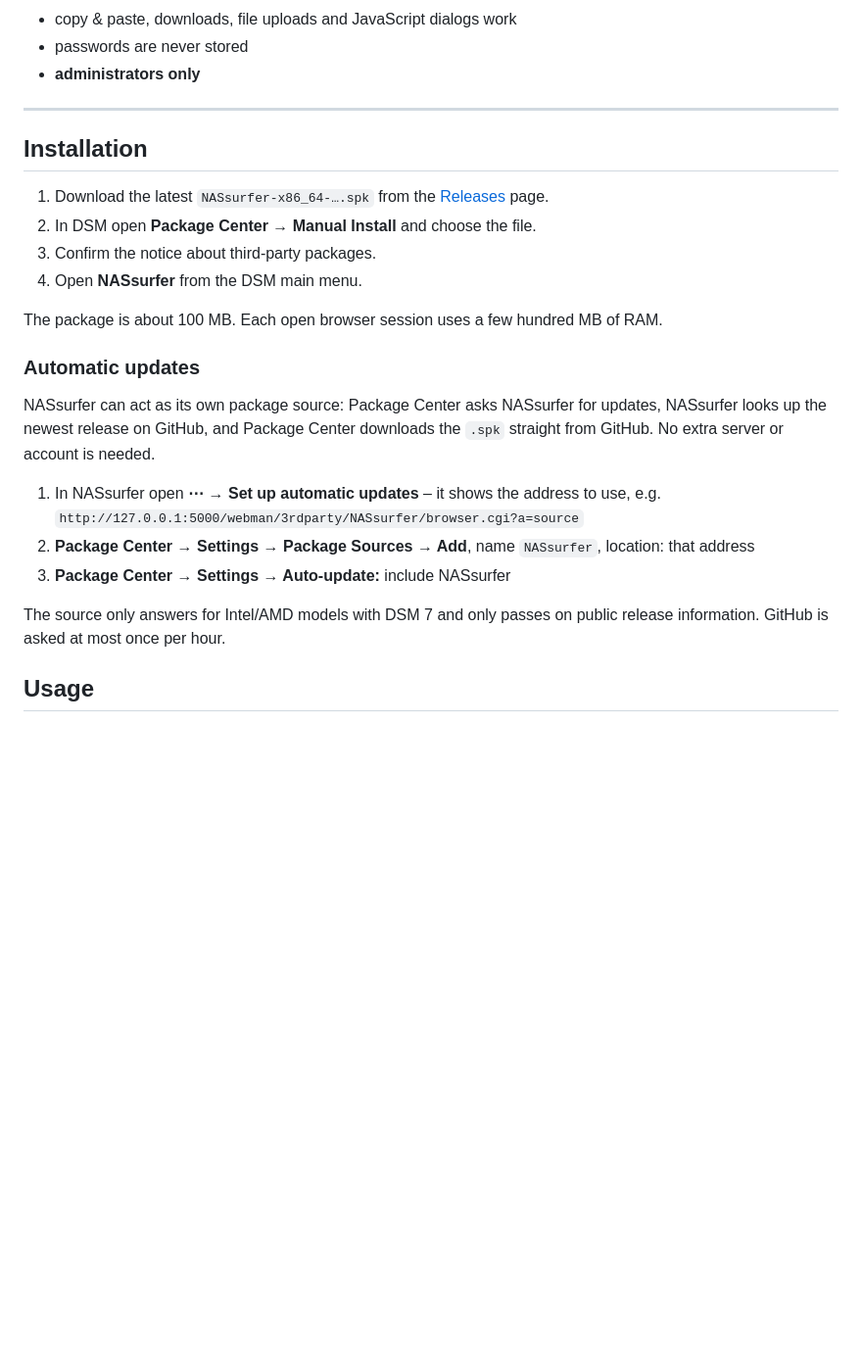
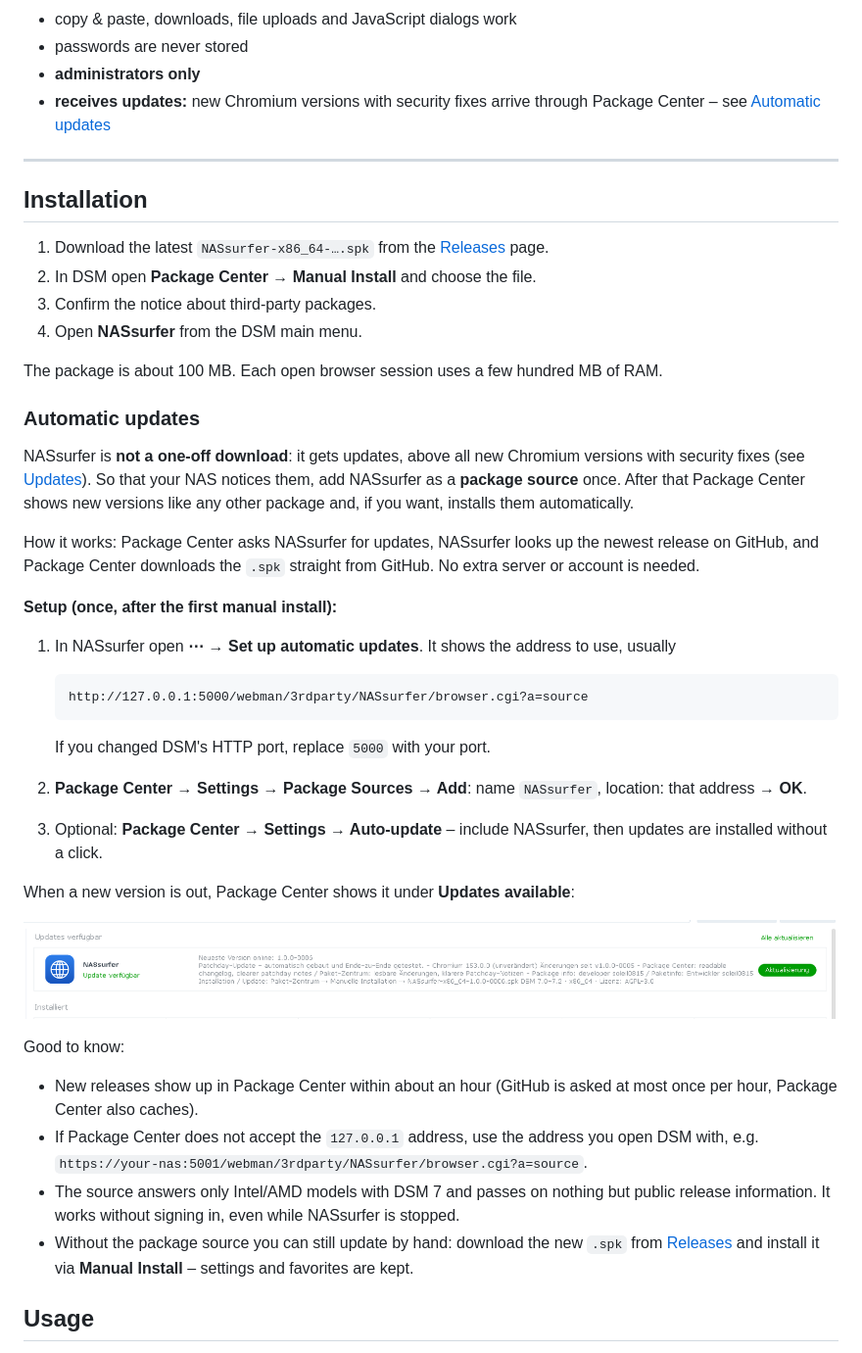
Before and after one commit to soleil0815/nassurfer, a Markdown page: README.md, the part around the change. Shown at 98% size. Drawn GitHub-style; pictures changed too: docs/images/update-available.png (added); blank space fills up the shorter version.

````diff
--- a/README.md
+++ b/README.md
@@ -22,6 +22,8 @@ router, printer, Proxmox, Docker tools, intranet pages.
 - copy & paste, downloads, file uploads and JavaScript dialogs work
 - passwords are never stored
 - **administrators only**
+- **receives updates:** new Chromium versions with security fixes arrive through Package
+  Center – see [Automatic updates](#automatic-updates)
 
 ---
 
@@ -37,17 +39,45 @@ The package is about 100 MB. Each open browser session uses a few hundred MB of
 
 ### Automatic updates
 
-NASsurfer can act as its own package source: Package Center asks NASsurfer for
-updates, NASsurfer looks up the newest release on GitHub, and Package Center downloads
-the `.spk` straight from GitHub. No extra server or account is needed.
+NASsurfer is **not a one-off download**: it gets updates, above all new Chromium versions
+with security fixes (see [Updates](#updates)). So that your NAS notices them, add NASsurfer
+as a **package source** once. After that Package Center shows new versions like any other
+package and, if you want, installs them automatically.
 
-1. In NASsurfer open **⋯ → Set up automatic updates** – it shows the address to use,
-   e.g. `http://127.0.0.1:5000/webman/3rdparty/NASsurfer/browser.cgi?a=source`
-2. **Package Center → Settings → Package Sources → Add**, name `NASsurfer`, location: that address
-3. **Package Center → Settings → Auto-update:** include NASsurfer
+How it works: Package Center asks NASsurfer for updates, NASsurfer looks up the newest
+release on GitHub, and Package Center downloads the `.spk` straight from GitHub. No extra
+server or account is needed.
 
-The source only answers for Intel/AMD models with DSM 7 and only passes on public
-release information. GitHub is asked at most once per hour.
+**Setup (once, after the first manual install):**
+
+1. In NASsurfer open **⋯ → Set up automatic updates**. It shows the address to use,
+   usually
+
+   ```
+   http://127.0.0.1:5000/webman/3rdparty/NASsurfer/browser.cgi?a=source
+   ```
+
+   If you changed DSM's HTTP port, replace `5000` with your port.
+2. **Package Center → Settings → Package Sources → Add**: name `NASsurfer`, location: that
+   address → **OK**.
+3. Optional: **Package Center → Settings → Auto-update** – include NASsurfer, then updates
+   are installed without a click.
+
+When a new version is out, Package Center shows it under **Updates available**:
+
+![Package Center offers a NASsurfer update (German DSM)](docs/images/update-available.png)
+
+Good to know:
+
+- New releases show up in Package Center within about an hour (GitHub is asked at most
+  once per hour, Package Center also caches).
+- If Package Center does not accept the `127.0.0.1` address, use the address you open DSM
+  with, e.g. `https://your-nas:5001/webman/3rdparty/NASsurfer/browser.cgi?a=source`.
+- The source answers only Intel/AMD models with DSM 7 and passes on nothing but public
+  release information. It works without signing in, even while NASsurfer is stopped.
+- Without the package source you can still update by hand: download the new `.spk` from
+  [Releases](../../releases) and install it via **Manual Install** – settings and
+  favorites are kept.
 
 ## Usage
 
````
Also changed, not shown: README.de.md (+40 -9 lines).
